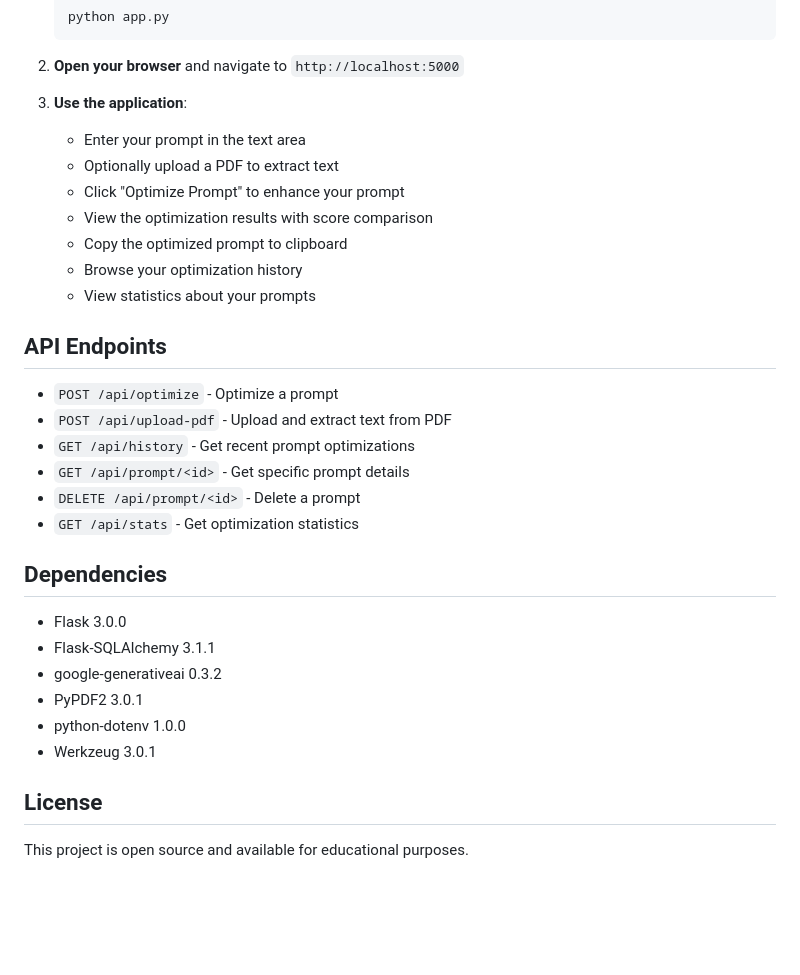
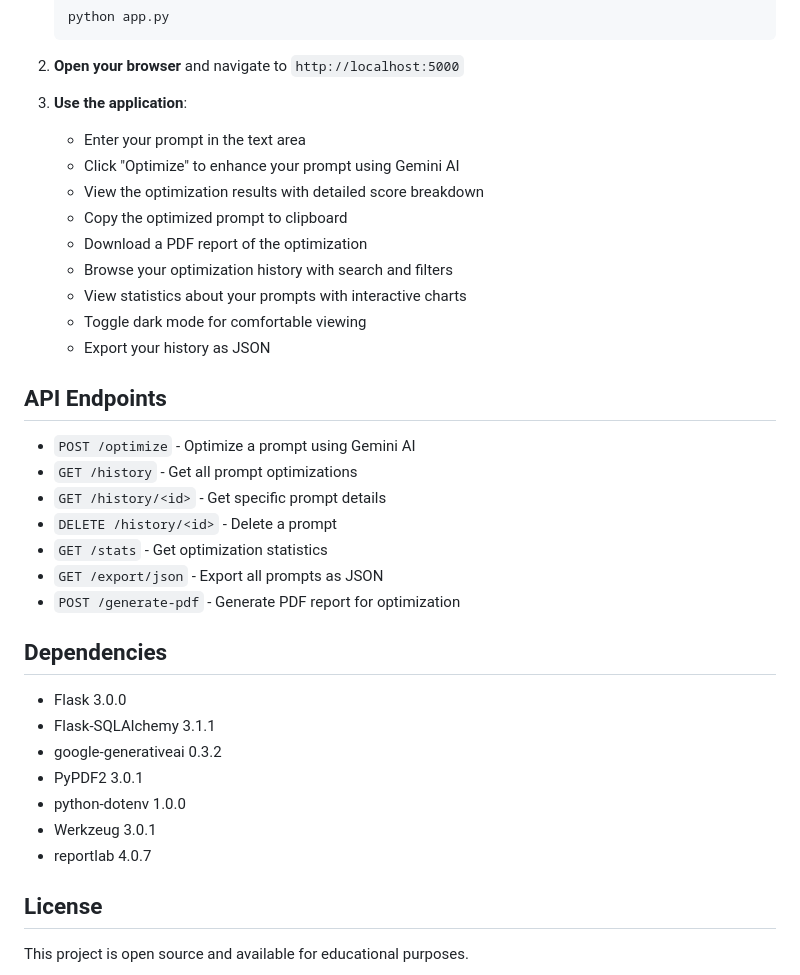
Before and after one commit to Vaishnavi11-01/AI-Prompt-Optimizer, a Markdown page: README.md, the part around one of its changes. Rendered like a GitHub page; blank space fills up the shorter version.

```diff
--- a/README.md
+++ b/README.md
@@ -77,21 +73,24 @@ AI-Prompt-Optimizer/
 
 3. **Use the application**:
    - Enter your prompt in the text area
-   - Optionally upload a PDF to extract text
-   - Click "Optimize Prompt" to enhance your prompt
-   - View the optimization results with score comparison
+   - Click "Optimize" to enhance your prompt using Gemini AI
+   - View the optimization results with detailed score breakdown
    - Copy the optimized prompt to clipboard
-   - Browse your optimization history
-   - View statistics about your prompts
+   - Download a PDF report of the optimization
+   - Browse your optimization history with search and filters
+   - View statistics about your prompts with interactive charts
+   - Toggle dark mode for comfortable viewing
+   - Export your history as JSON
 
 ## API Endpoints
 
-- `POST /api/optimize` - Optimize a prompt
-- `POST /api/upload-pdf` - Upload and extract text from PDF
-- `GET /api/history` - Get recent prompt optimizations
-- `GET /api/prompt/<id>` - Get specific prompt details
-- `DELETE /api/prompt/<id>` - Delete a prompt
-- `GET /api/stats` - Get optimization statistics
+- `POST /optimize` - Optimize a prompt using Gemini AI
+- `GET /history` - Get all prompt optimizations
+- `GET /history/<id>` - Get specific prompt details
+- `DELETE /history/<id>` - Delete a prompt
+- `GET /stats` - Get optimization statistics
+- `GET /export/json` - Export all prompts as JSON
+- `POST /generate-pdf` - Generate PDF report for optimization
 
 ## Dependencies
 
@@ -101,6 +100,7 @@ AI-Prompt-Optimizer/
 - PyPDF2 3.0.1
 - python-dotenv 1.0.0
 - Werkzeug 3.0.1
+- reportlab 4.0.7
 
 ## License
 
```
Also changed, not shown: other parts of README.md (+19 -23 lines).
